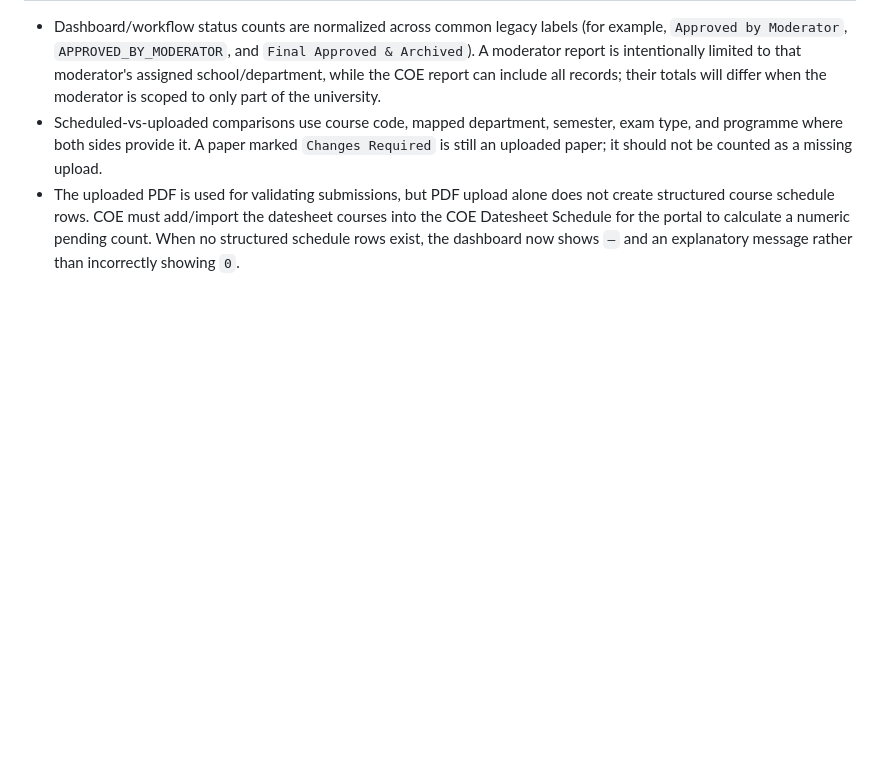
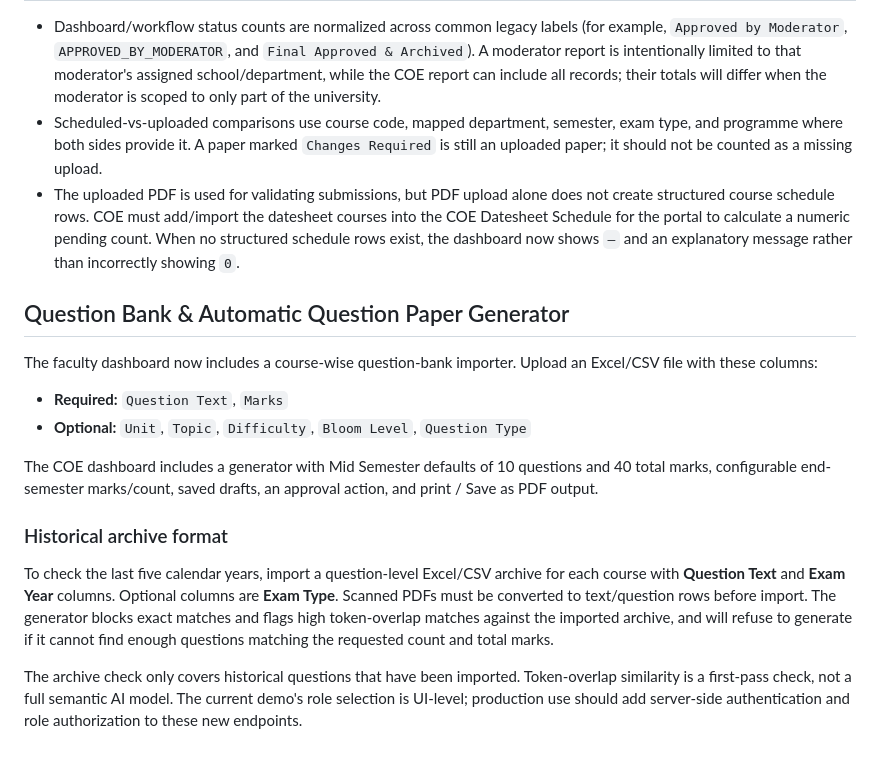
Before and after one commit to gunjan-chandwani/QMPS-Dashboard, a Markdown page: README.md, the part around the change. Drawn GitHub-style; blank space fills up the shorter version.

Commit message:
Document question bank and automatic paper generation workflow

```diff
--- a/README.md
+++ b/README.md
@@ -118,3 +118,19 @@ The `/api/papers` and `/api/papers/:id/replace-file` endpoints validate submissi
 - Dashboard/workflow status counts are normalized across common legacy labels (for example, `Approved by Moderator`, `APPROVED_BY_MODERATOR`, and `Final Approved & Archived`). A moderator report is intentionally limited to that moderator's assigned school/department, while the COE report can include all records; their totals will differ when the moderator is scoped to only part of the university.
 - Scheduled-vs-uploaded comparisons use course code, mapped department, semester, exam type, and programme where both sides provide it. A paper marked `Changes Required` is still an uploaded paper; it should not be counted as a missing upload.
 - The uploaded PDF is used for validating submissions, but PDF upload alone does not create structured course schedule rows. COE must add/import the datesheet courses into the COE Datesheet Schedule for the portal to calculate a numeric pending count. When no structured schedule rows exist, the dashboard now shows `—` and an explanatory message rather than incorrectly showing `0`.
+
+
+## Question Bank & Automatic Question Paper Generator
+
+The faculty dashboard now includes a course-wise question-bank importer. Upload an Excel/CSV file with these columns:
+
+- **Required:** `Question Text`, `Marks`
+- **Optional:** `Unit`, `Topic`, `Difficulty`, `Bloom Level`, `Question Type`
+
+The COE dashboard includes a generator with Mid Semester defaults of 10 questions and 40 total marks, configurable end-semester marks/count, saved drafts, an approval action, and print / Save as PDF output.
+
+### Historical archive format
+
+To check the last five calendar years, import a question-level Excel/CSV archive for each course with **Question Text** and **Exam Year** columns. Optional columns are **Exam Type**. Scanned PDFs must be converted to text/question rows before import. The generator blocks exact matches and flags high token-overlap matches against the imported archive, and will refuse to generate if it cannot find enough questions matching the requested count and total marks.
+
+The archive check only covers historical questions that have been imported. Token-overlap similarity is a first-pass check, not a full semantic AI model. The current demo's role selection is UI-level; production use should add server-side authentication and role authorization to these new endpoints.
```
